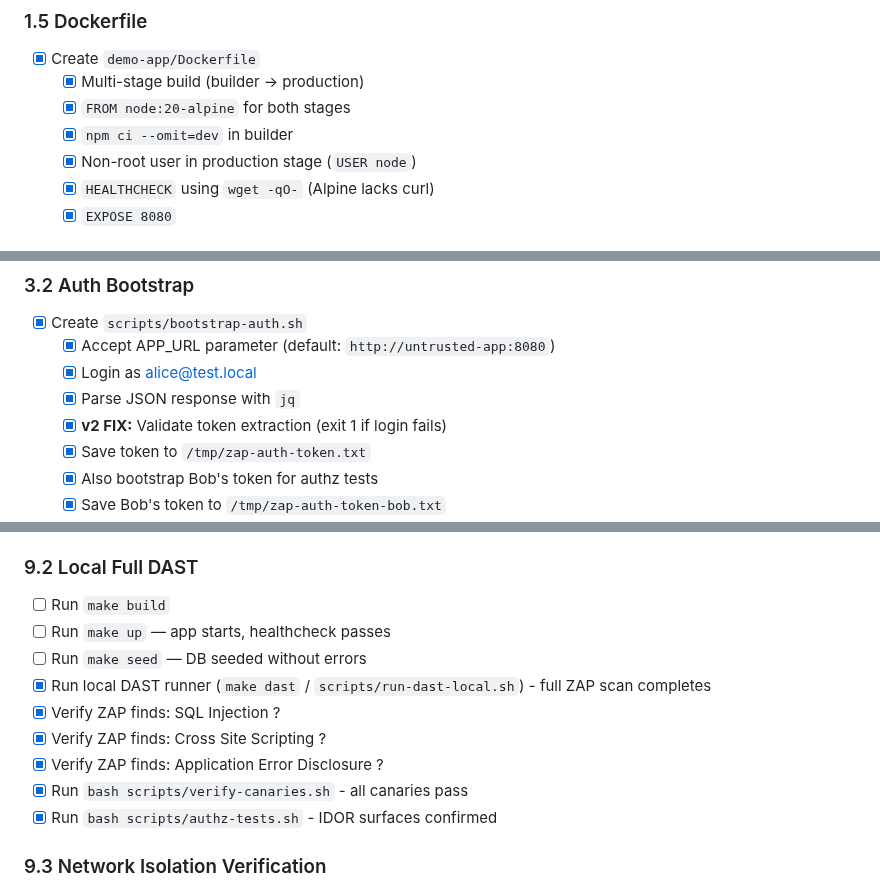
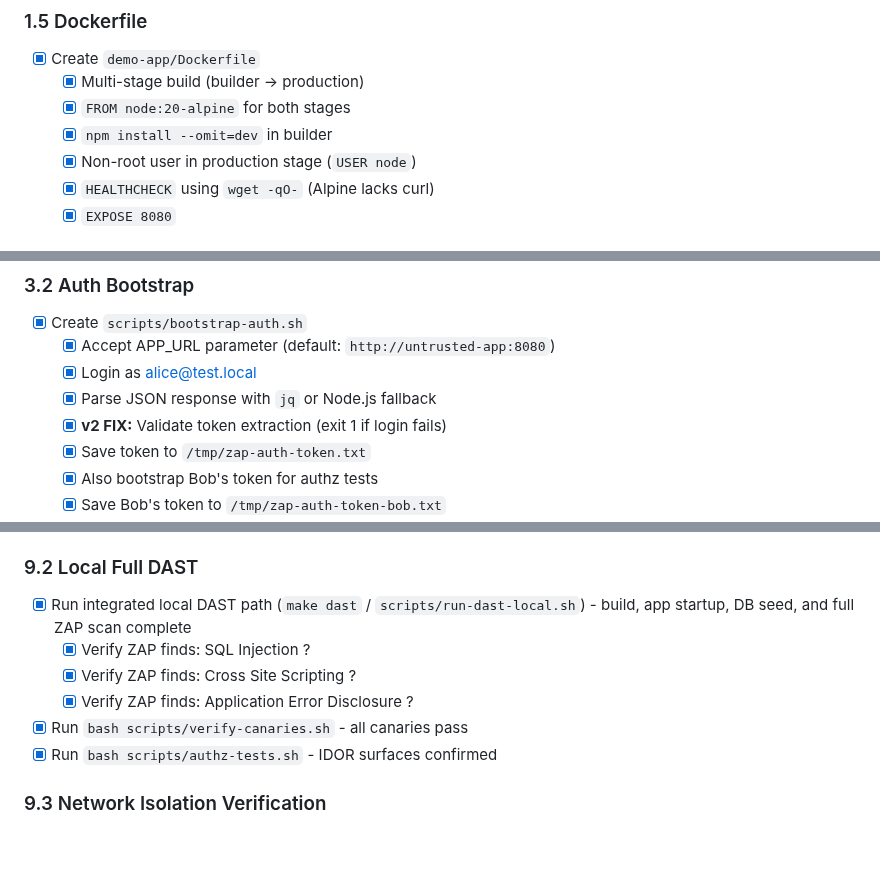
Before and after one commit to AlphaSudo/zerodast, a Markdown page: task.md, 3 parts joined by grey strips. GitHub-like rendering; blank space fills up the shorter version.

Commit message:
docs: reconcile checklist wording with implementation

```diff
--- a/task.md
+++ b/task.md
@@ -78,7 +78,7 @@
 - [x] Create `demo-app/Dockerfile`
   - [x] Multi-stage build (builder -> production)
   - [x] `FROM node:20-alpine` for both stages
-  - [x] `npm ci --omit=dev` in builder
+  - [x] `npm install --omit=dev` in builder
   - [x] Non-root user in production stage (`USER node`)
   - [x] `HEALTHCHECK` using `wget -qO-` (Alpine lacks curl)
   - [x] `EXPOSE 8080`
@@ -177,7 +177,7 @@
 - [x] Create `scripts/bootstrap-auth.sh`
   - [x] Accept APP_URL parameter (default: `http://untrusted-app:8080`)
   - [x] Login as alice@test.local
-  - [x] Parse JSON response with `jq`
+  - [x] Parse JSON response with `jq` or Node.js fallback
   - [x] **v2 FIX:** Validate token extraction (exit 1 if login fails)
   - [x] Save token to `/tmp/zap-auth-token.txt`
   - [x] Also bootstrap Bob's token for authz tests
@@ -471,13 +471,10 @@
 - [x] Run `bash tests/test_delta_detect.sh` - all regex tests pass
 
 ### 9.2 Local Full DAST
-- [ ] Run `make build`
-- [ ] Run `make up` — app starts, healthcheck passes
-- [ ] Run `make seed` — DB seeded without errors
-- [x] Run local DAST runner (`make dast` / `scripts/run-dast-local.sh`) - full ZAP scan completes
-- [x] Verify ZAP finds: SQL Injection ?
-- [x] Verify ZAP finds: Cross Site Scripting ?
-- [x] Verify ZAP finds: Application Error Disclosure ?
+- [x] Run integrated local DAST path (`make dast` / `scripts/run-dast-local.sh`) - build, app startup, DB seed, and full ZAP scan complete
+  - [x] Verify ZAP finds: SQL Injection ?
+  - [x] Verify ZAP finds: Cross Site Scripting ?
+  - [x] Verify ZAP finds: Application Error Disclosure ?
 - [x] Run `bash scripts/verify-canaries.sh` - all canaries pass
 - [x] Run `bash scripts/authz-tests.sh` - IDOR surfaces confirmed
 
```
